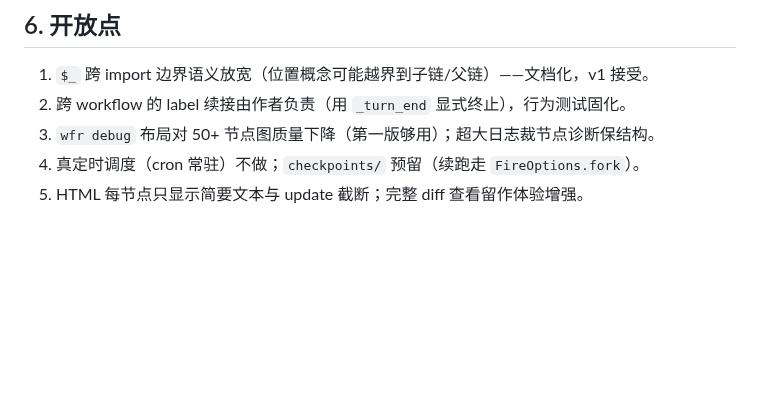
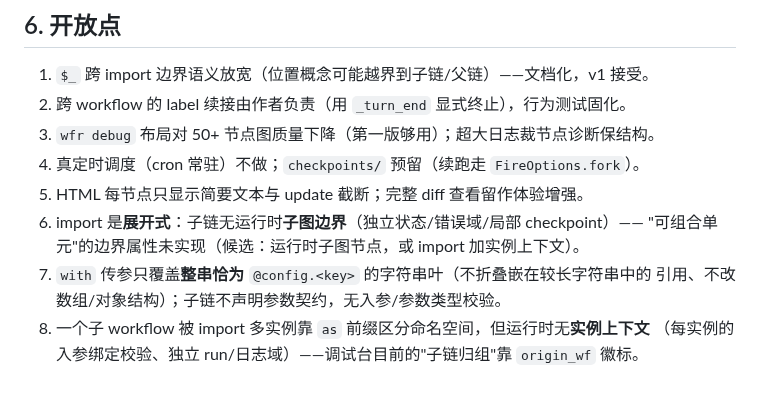
Before and after one commit to gonelikeclound/cppchain, a Markdown page: docs/02-arch-design/14-wfr命令行工具与调试可视化设计.md, the part around one of its changes. GitHub-like rendering; blank space fills up the shorter version.

```diff
--- a/docs/02-arch-design/14-wfr命令行工具与调试可视化设计.md
+++ b/docs/02-arch-design/14-wfr命令行工具与调试可视化设计.md
@@ -94,3 +125,9 @@ IR ──debug_view_graph──▶ {nodes, edges}       边=NodeType::edges()，
 3. `wfr debug` 布局对 50+ 节点图质量下降（第一版够用）；超大日志裁节点诊断保结构。
 4. 真定时调度（cron 常驻）不做；`checkpoints/` 预留（续跑走 `FireOptions.fork`）。
 5. HTML 每节点只显示简要文本与 update 截断；完整 diff 查看留作体验增强。
+6. import 是**展开式**：子链无运行时**子图边界**（独立状态/错误域/局部 checkpoint）——
+   "可组合单元"的边界属性未实现（候选：运行时子图节点，或 import 加实例上下文）。
+7. `with` 传参只覆盖**整串恰为** `@config.<key>` 的字符串叶（不折叠嵌在较长字符串中的
+   引用、不改数组/对象结构）；子链不声明参数契约，无入参/参数类型校验。
+8. 一个子 workflow 被 import 多实例靠 `as` 前缀区分命名空间，但运行时无**实例上下文**
+   （每实例的入参绑定校验、独立 run/日志域）——调试台目前的"子链归组"靠 `origin_wf` 徽标。
```
Also changed, not shown: other parts of docs/02-arch-design/14-wfr命令行工具与调试可视化设计.md (+41 -10 lines).
